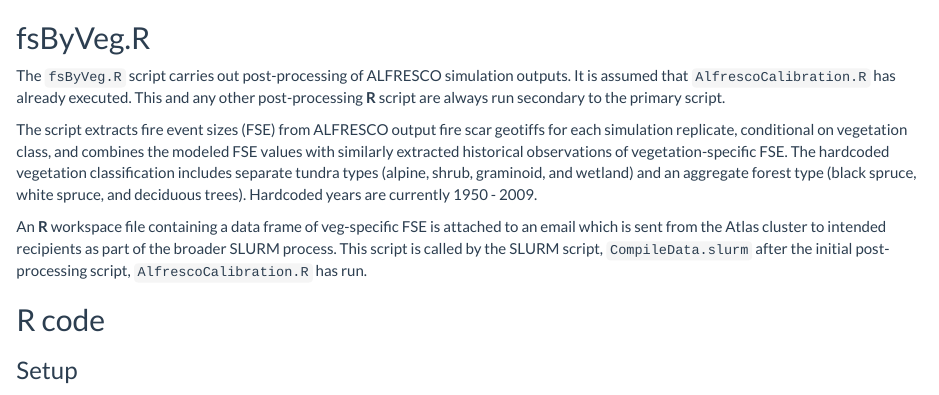
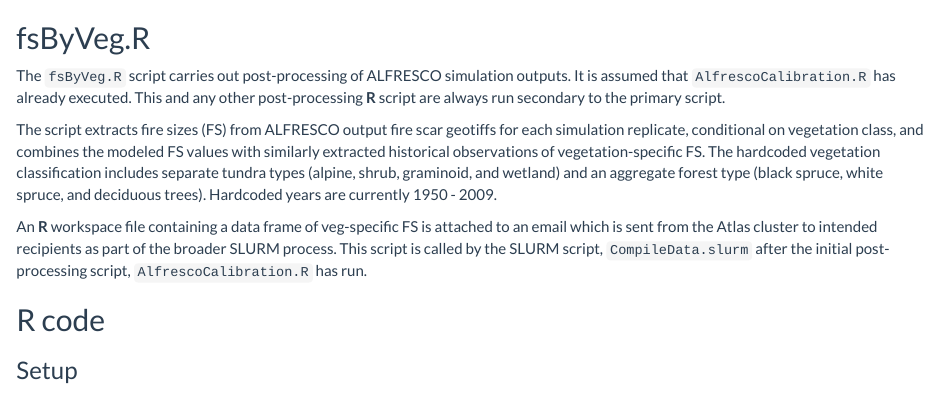
Before and after one commit to leonawicz/Flammability, an R Markdown document (docs/Rmd/fsByVeg.Rmd): the page in a window 1100 px wide, from its top. Rendered offline with R 4.5, knitr and Pandoc, with nearby package versions; some code elsewhere in the file could not run offline; a font, style sheet, LaTeX package, included part or bibliography that could not be used is replaced or left out; long lines of code are wrapped; common packages that the code uses without loading them are loaded.

Commit message:
Update docs

```diff
--- a/docs/Rmd/fsByVeg.Rmd
+++ b/docs/Rmd/fsByVeg.Rmd
@@ -19,13 +19,13 @@
 The `fsByVeg.R` script carries out post-processing of ALFRESCO simulation outputs.
 It is assumed that `AlfrescoCalibration.R` has already executed. This and any other post-processing **R** script are always run secondary to the primary script.
 
-The script extracts fire event sizes (FSE) from ALFRESCO output fire scar geotiffs for each simulation replicate,
-conditional on vegetation class, and combines the modeled FSE values with similarly extracted historical observations of vegetation-specific FSE.
+The script extracts fire sizes (FS) from ALFRESCO output fire scar geotiffs for each simulation replicate,
+conditional on vegetation class, and combines the modeled FS values with similarly extracted historical observations of vegetation-specific FS.
 The hardcoded vegetation classification includes separate tundra types (alpine, shrub, graminoid, and wetland)
 and an aggregate forest type (black spruce, white spruce, and deciduous trees).
 Hardcoded years are currently 1950 - 2009.
 
-An **R** workspace file containing a data frame of veg-specific FSE is attached to an email which is sent from the Atlas cluster to intended recipients as part of the broader SLURM process.
+An **R** workspace file containing a data frame of veg-specific FS is attached to an email which is sent from the Atlas cluster to intended recipients as part of the broader SLURM process.
 This script is called by the SLURM script, `CompileData.slurm` after the initial post-processing script, `AlfrescoCalibration.R` has run.
 
 ## R code
```
Also changed, not shown: docs/Rmd/fs_mle1.Rmd (+1 -1 lines), docs/md/fs_mle1.md, 29 other files.
